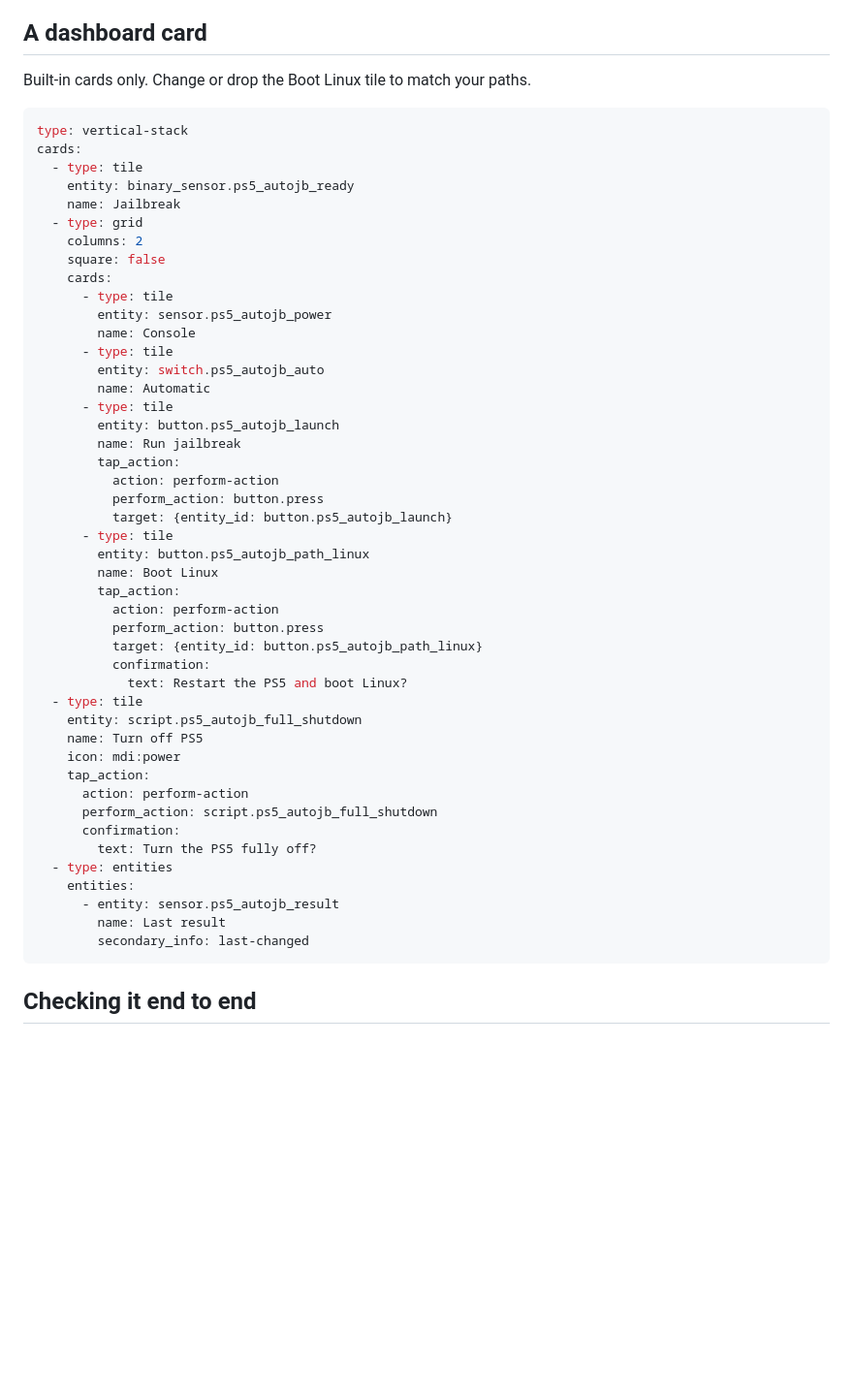
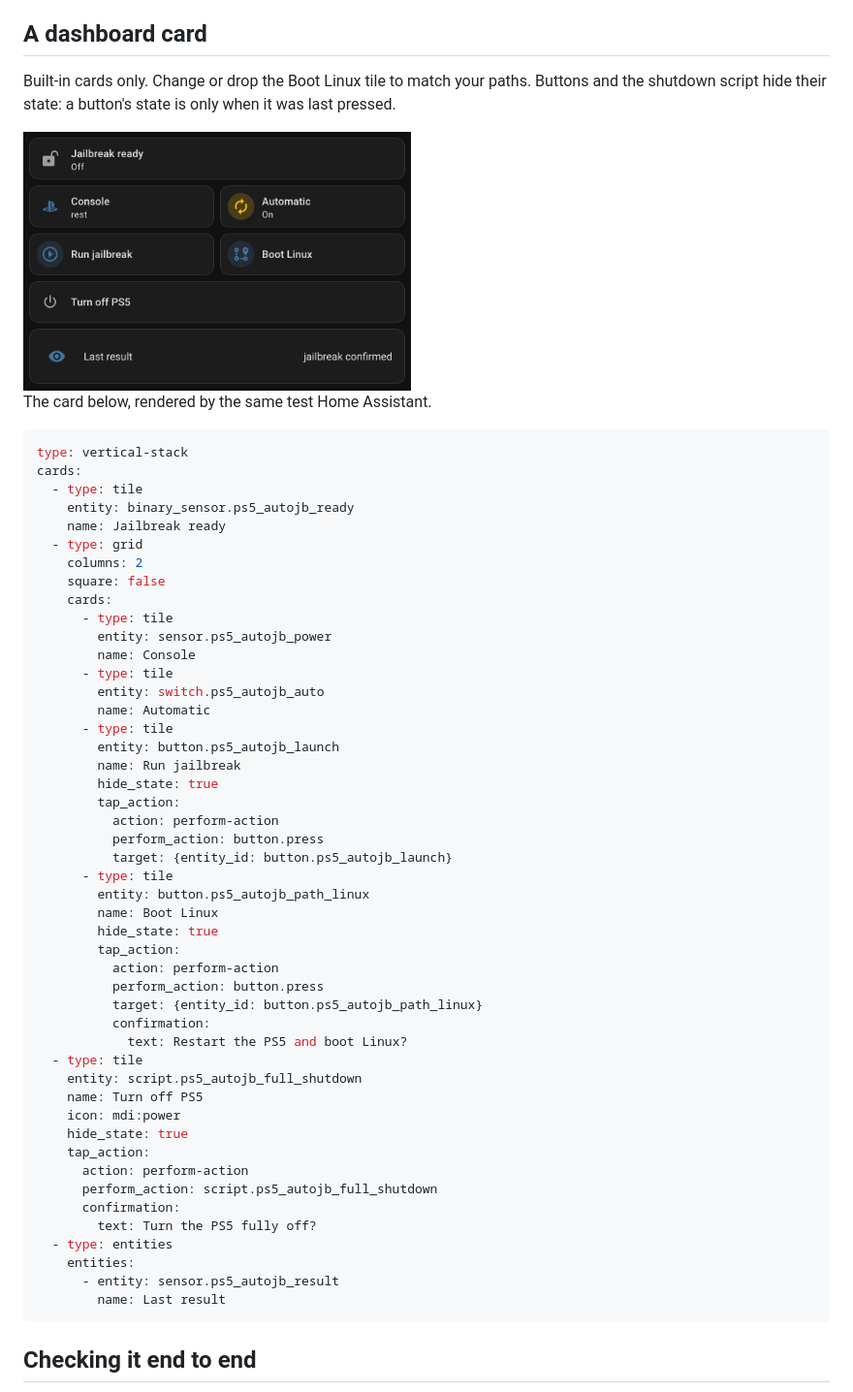
Before and after one commit to HaydenGriffin/ps5-autojb, a Markdown page: docs/home-assistant.md, the part around one of its changes. Shown at 97% size. Drawn GitHub-style; pictures changed too: docs/images/ha-card.png (added); blank space fills up the shorter version.

````diff
--- a/docs/home-assistant.md
+++ b/docs/home-assistant.md
@@ -116,14 +122,19 @@ The recovery power step refuses, and tells the launcher why, when:
 
 ## A dashboard card
 
-Built-in cards only. Change or drop the Boot Linux tile to match your paths.
+Built-in cards only. Change or drop the Boot Linux tile to match your paths. Buttons and the shutdown script hide
+their state: a button's state is only when it was last pressed.
+
+<img src="images/ha-card.png" alt="The dashboard card below: Jailbreak ready off, Console rest, Automatic on, Run jailbreak, Boot Linux, Turn off PS5, Last result jailbreak confirmed" width="400">
+
+The card below, rendered by the same test Home Assistant.
 
 ```yaml
 type: vertical-stack
 cards:
   - type: tile
     entity: binary_sensor.ps5_autojb_ready
-    name: Jailbreak
+    name: Jailbreak ready
   - type: grid
     columns: 2
     square: false
@@ -137,6 +148,7 @@ cards:
       - type: tile
         entity: button.ps5_autojb_launch
         name: Run jailbreak
+        hide_state: true
         tap_action:
           action: perform-action
           perform_action: button.press
@@ -144,6 +156,7 @@ cards:
       - type: tile
         entity: button.ps5_autojb_path_linux
         name: Boot Linux
+        hide_state: true
         tap_action:
           action: perform-action
           perform_action: button.press
@@ -154,6 +167,7 @@ cards:
     entity: script.ps5_autojb_full_shutdown
     name: Turn off PS5
     icon: mdi:power
+    hide_state: true
     tap_action:
       action: perform-action
       perform_action: script.ps5_autojb_full_shutdown
@@ -163,7 +177,6 @@ cards:
     entities:
       - entity: sensor.ps5_autojb_result
         name: Last result
-        secondary_info: last-changed
 ```
 
 ## Checking it end to end
````
Also changed, not shown: other parts of docs/home-assistant.md (+6 -0 lines), README.md (+7 -0 lines), docs/images/ha-device.png (added).
